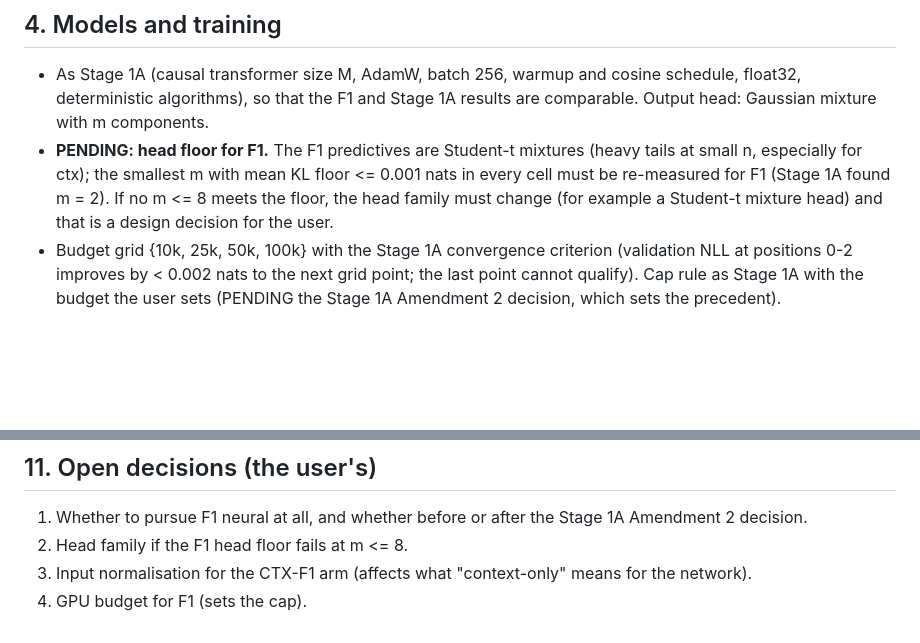
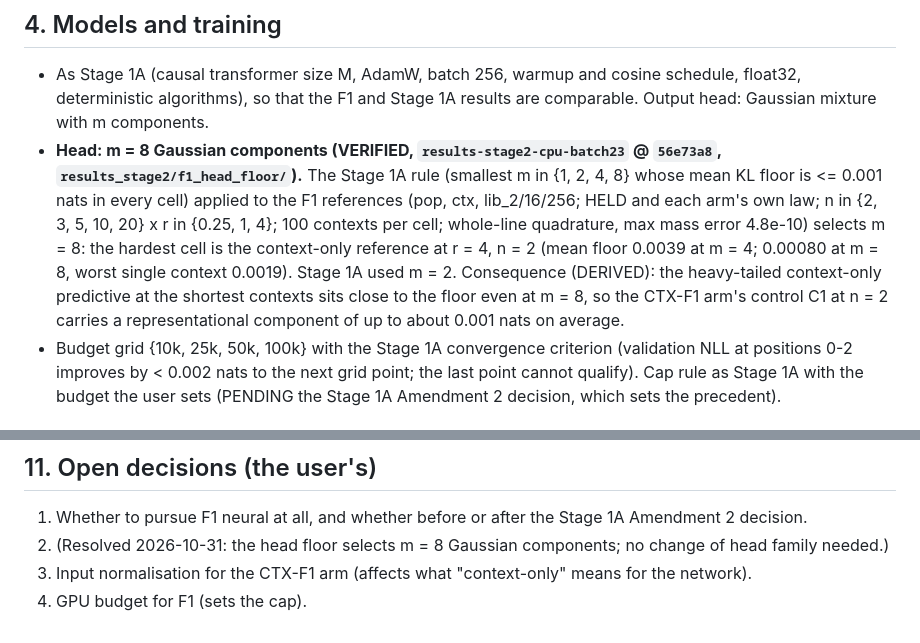
Before and after one commit to vrhsr/DynalCL, a Markdown page: docs/PREREG_stage2_F1.md, 2 parts joined by grey strips. Rendered like a GitHub page; blank space fills up the shorter version.

```diff
--- a/docs/PREREG_stage2_F1.md
+++ b/docs/PREREG_stage2_F1.md
@@ -41,9 +41,13 @@ value in the operating characteristics; S21: convergence criterion; S28: the gat
 ## 4. Models and training
 * As Stage 1A (causal transformer size M, AdamW, batch 256, warmup and cosine schedule, float32, deterministic algorithms), so
   that the F1 and Stage 1A results are comparable. Output head: Gaussian mixture with m components.
-* **PENDING: head floor for F1.** The F1 predictives are Student-t mixtures (heavy tails at small n, especially for ctx); the
-  smallest m with mean KL floor <= 0.001 nats in every cell must be re-measured for F1 (Stage 1A found m = 2). If no m <= 8 meets
-  the floor, the head family must change (for example a Student-t mixture head) and that is a design decision for the user.
+* **Head: m = 8 Gaussian components (VERIFIED, `results-stage2-cpu-batch23` @ `56e73a8`, `results_stage2/f1_head_floor/`).**
+  The Stage 1A rule (smallest m in {1, 2, 4, 8} whose mean KL floor is <= 0.001 nats in every cell) applied to the F1
+  references (pop, ctx, lib_2/16/256; HELD and each arm's own law; n in {2, 3, 5, 10, 20} x r in {0.25, 1, 4}; 100 contexts per
+  cell; whole-line quadrature, max mass error 4.8e-10) selects m = 8: the hardest cell is the context-only reference at
+  r = 4, n = 2 (mean floor 0.0039 at m = 4; 0.00080 at m = 8, worst single context 0.0019). Stage 1A used m = 2. Consequence
+  (DERIVED): the heavy-tailed context-only predictive at the shortest contexts sits close to the floor even at m = 8, so the
+  CTX-F1 arm's control C1 at n = 2 carries a representational component of up to about 0.001 nats on average.
 * Budget grid {10k, 25k, 50k, 100k} with the Stage 1A convergence criterion (validation NLL at positions 0-2 improves by < 0.002
   nats to the next grid point; the last point cannot qualify). Cap rule as Stage 1A with the budget the user sets (PENDING the
   Stage 1A Amendment 2 decision, which sets the precedent).
@@ -101,6 +105,6 @@ Stage 1A arms; no effect information). No F1 neural model exists.
 
 ## 11. Open decisions (the user's)
 1. Whether to pursue F1 neural at all, and whether before or after the Stage 1A Amendment 2 decision.
-2. Head family if the F1 head floor fails at m <= 8.
+2. (Resolved 2026-10-31: the head floor selects m = 8 Gaussian components; no change of head family needed.)
 3. Input normalisation for the CTX-F1 arm (affects what "context-only" means for the network).
 4. GPU budget for F1 (sets the cap).
```
Also changed, not shown: docs/DISCLOSURE_LOG_STAGE1.md (+1 -0 lines), docs/PREREG_stage3_F2.md (added, +55 -0 lines).
